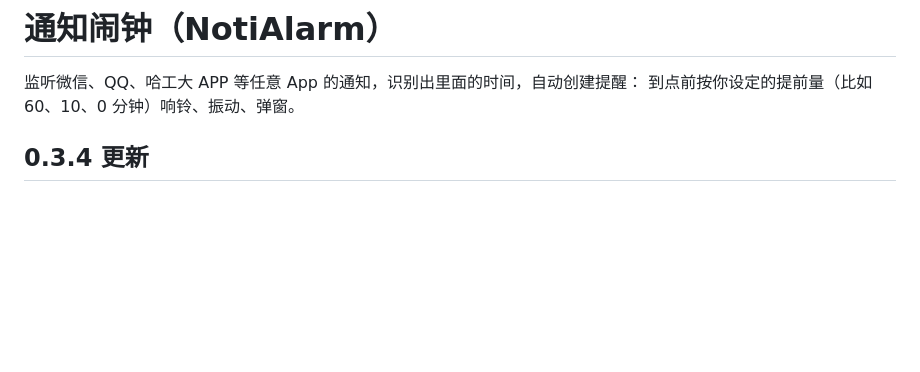
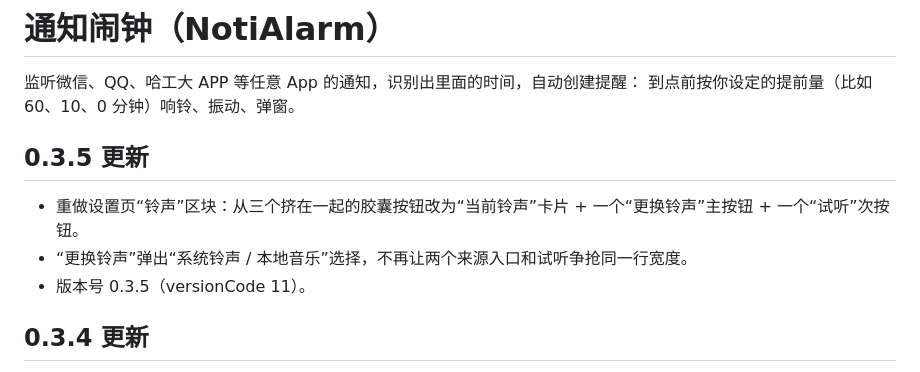
Before and after one commit to John20260411/NotifyClock, a Markdown page: README.md, the part around the change. Drawn GitHub-style; blank space fills up the shorter version.

```diff
--- a/README.md
+++ b/README.md
@@ -2,6 +2,12 @@
 
 监听微信、QQ、哈工大 APP 等任意 App 的通知，识别出里面的时间，自动创建提醒：
 到点前按你设定的提前量（比如 60、10、0 分钟）响铃、振动、弹窗。
+
+## 0.3.5 更新
+
+- 重做设置页“铃声”区块：从三个挤在一起的胶囊按钮改为“当前铃声”卡片 + 一个“更换铃声”主按钮 + 一个“试听”次按钮。
+- “更换铃声”弹出“系统铃声 / 本地音乐”选择，不再让两个来源入口和试听争抢同一行宽度。
+- 版本号 0.3.5（versionCode 11）。
 
 ## 0.3.4 更新
 
```
Also changed, not shown: docs/screenshots/0.3.5-ringtone.png (added), 4 other files.
